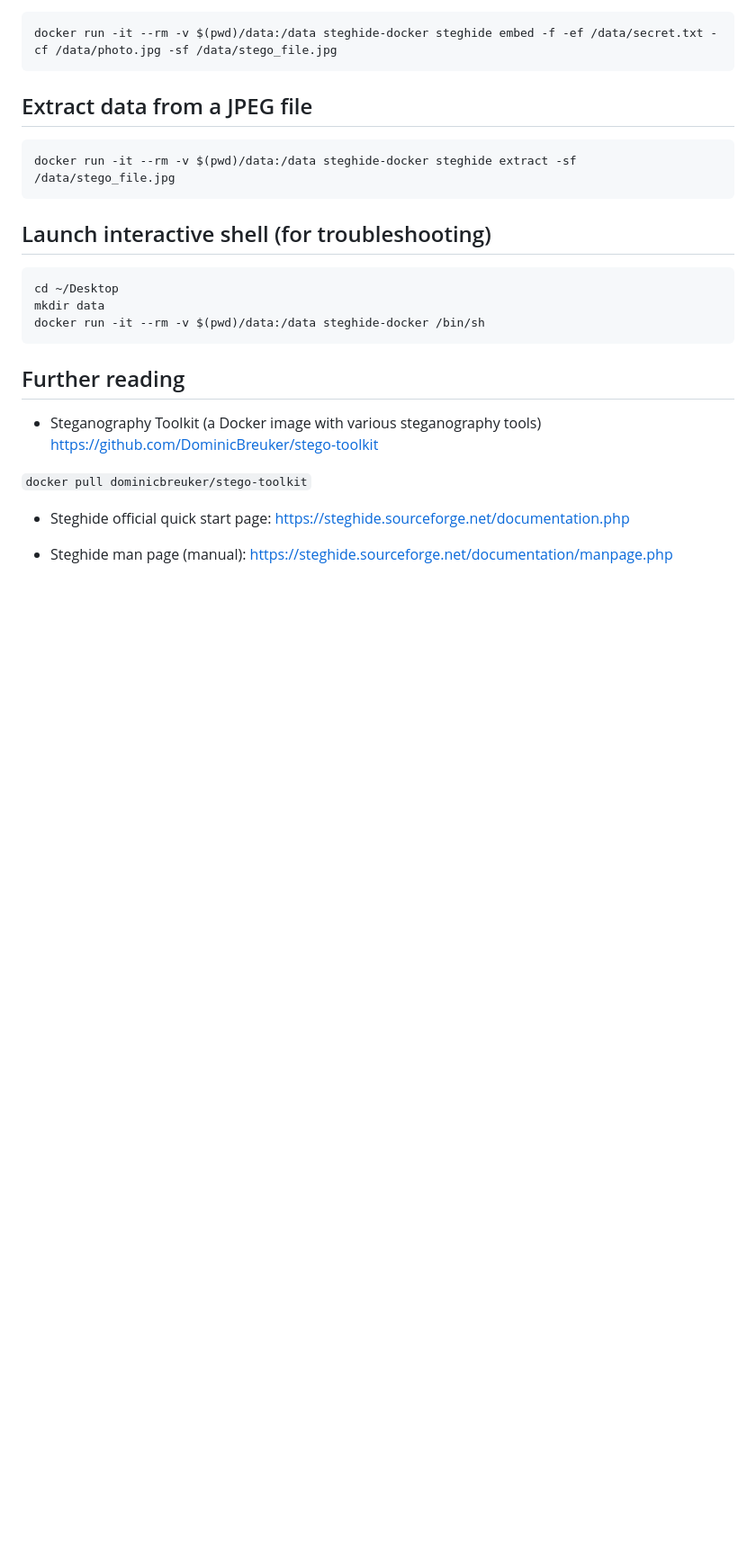
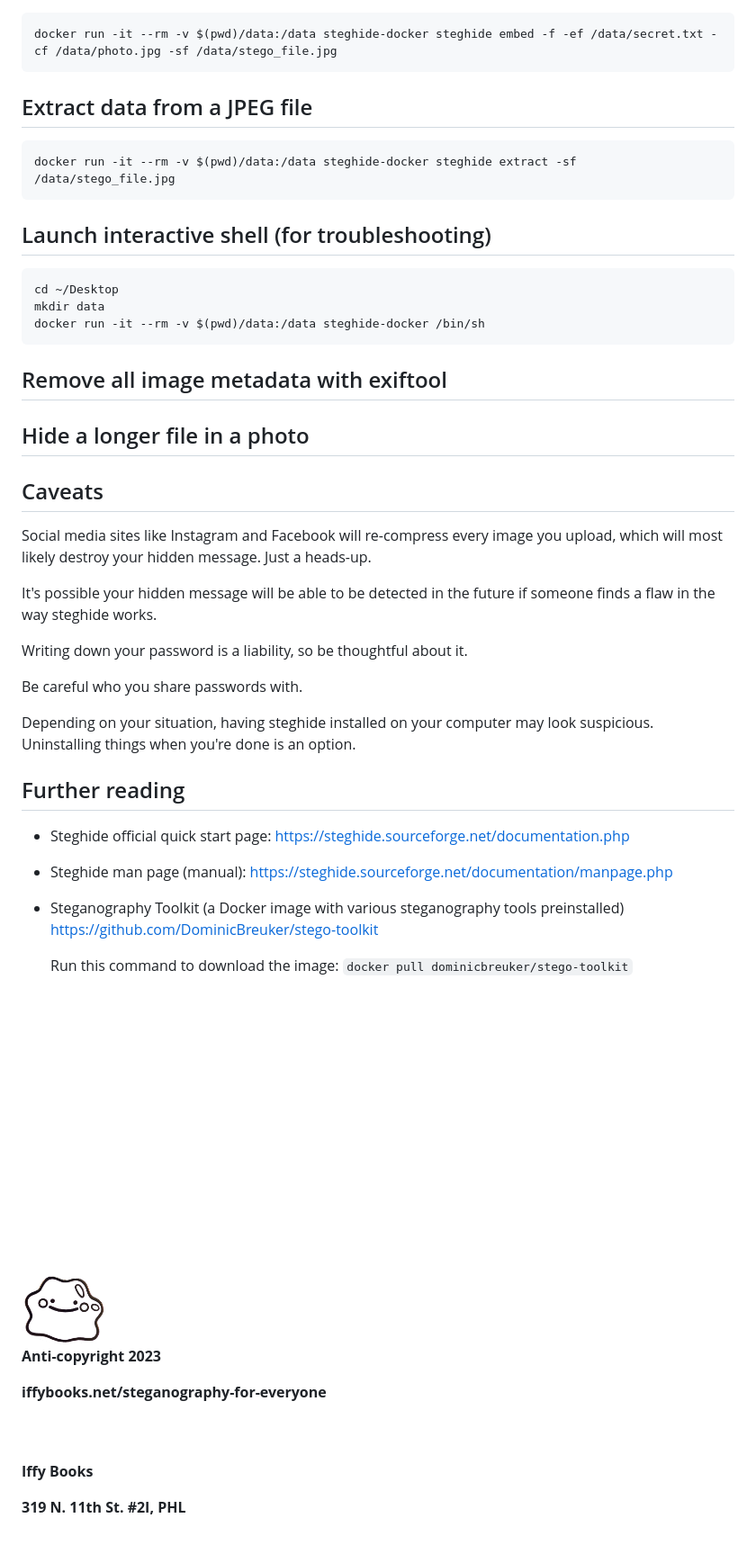
Before and after one commit to iffybooks/steganography-for-everyone, a Markdown page: README.md, the part around one of its changes. Shown at 90% size. Rendered like a GitHub page; pictures changed too: images/453eacede0b6ddf49a2ebc7bb7bad9b852f26d35.png (added); blank space fills up the shorter version.

Commit message:
Gradual writing progress

````diff
--- a/README.md
+++ b/README.md
@@ -133,15 +190,60 @@ mkdir data
 docker run -it --rm -v $(pwd)/data:/data steghide-docker /bin/sh
 ```
 
+## Remove all image metadata with exiftool
+
+## Hide a longer file in a photo
+
+## Caveats
+
+Social media sites like Instagram and Facebook will re-compress every image you upload, which will most likely destroy your hidden message. Just a heads-up.
+
+It's possible your hidden message will be able to be detected in the future if someone finds a flaw in the way steghide works.
+
+Writing down your password is a liability, so be thoughtful about it.
+
+Be careful who you share passwords with.
+
+Depending on your situation, having steghide installed on your computer may look suspicious. Uninstalling things when you're done is an option.
+
 ## Further reading
-
-- Steganography Toolkit    (a Docker image with various steganography tools)
-  https://github.com/DominicBreuker/stego-toolkit
-
-`docker pull dominicbreuker/stego-toolkit`
 
 - Steghide official quick start page:
   https://steghide.sourceforge.net/documentation.php
 
 - Steghide man page (manual):
   https://steghide.sourceforge.net/documentation/manpage.php
+
+- Steganography Toolkit (a Docker image with various steganography tools preinstalled)
+  https://github.com/DominicBreuker/stego-toolkit
+
+  Run this command to download the image: `docker pull dominicbreuker/stego-toolkit`
+
+<div style="page-break-after: always;"></div>
+
+<br />
+<br />
+<br />
+<br />
+<br />
+<br />
+<br />
+<br />
+<br />
+<br />
+<br />
+<br />
+<br />
+
+<img src="images/453eacede0b6ddf49a2ebc7bb7bad9b852f26d35.png" title="" alt="Ditto_pin_v3.png" width="95">
+
+**Anti-copyright 2023**
+
+**iffybooks.net/steganography-for-everyone**
+
+<br />
+<br />
+
+**Iffy Books**&nbsp;
+
+**319 N. 11th St. #2I, PHL**
````
Also changed, not shown: other parts of README.md (+84 -27 lines), images/0705d12dd71b268d2ac9d0229b5f01d0cf702cab.png (added), images/182a671f9a81134f0b3c2732e8a0cdee8f2d1702.jpg (added), images/password_strength.png (added), images/th-3964907078.jpg (added).
